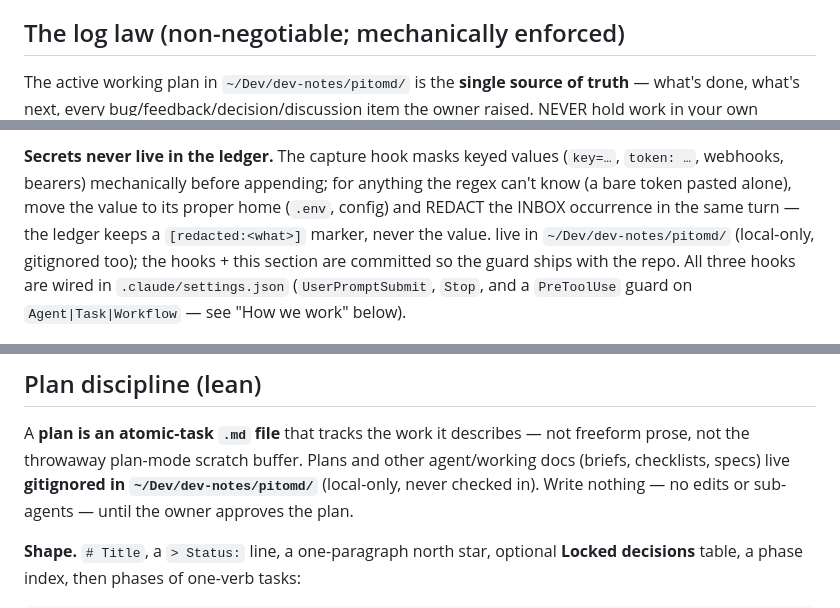
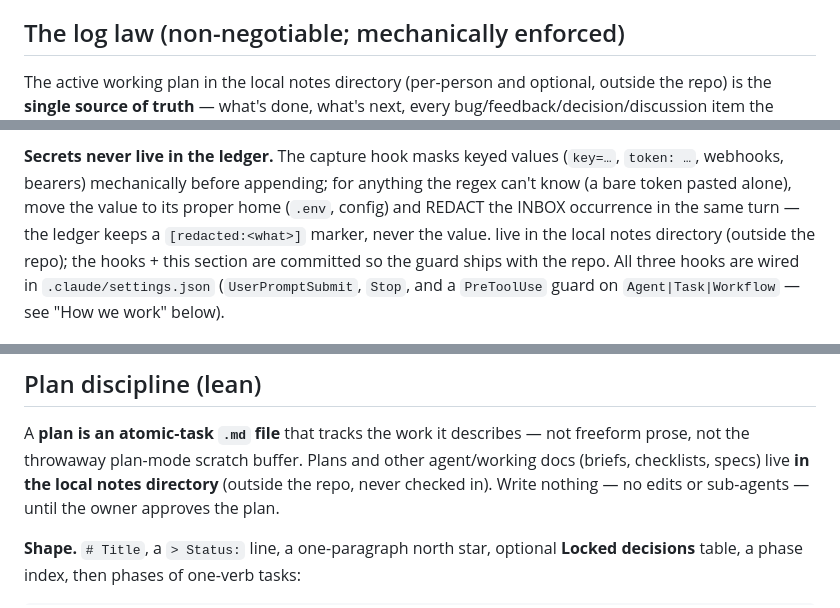
Before and after one commit to gmrdad82/pitomd, a Markdown page: CLAUDE.md, 3 parts joined by grey strips. GitHub-like rendering.

Commit message:
Present the notes directory as optional and drop the owner-local path

```diff
--- a/CLAUDE.md
+++ b/CLAUDE.md
@@ -9,7 +9,8 @@
 
 ## The log law (non-negotiable; mechanically enforced)
 
-The active working plan in `~/Dev/dev-notes/pitomd/` is the **single source of
+The active working plan in the local notes directory (per-person and optional,
+outside the repo) is the **single source of
 truth** — what's done, what's next, every bug/feedback/decision/discussion
 item the owner raised. NEVER hold work in your own memory, a scratch
 plan-mode buffer, or the harness todo list. If it isn't in the working md, it
@@ -38,7 +39,7 @@ any `⛔ UNPROCESSED` block remains. `.claude/INBOX.md` is gitignored; plans
 anything the regex can't know (a bare token pasted alone), move the value to
 its proper home (`.env`, config) and REDACT the INBOX occurrence in the same
 turn — the ledger keeps a `[redacted:<what>]` marker, never the value.
-live in `~/Dev/dev-notes/pitomd/` (local-only, gitignored too); the hooks + this
+live in the local notes directory (outside the repo); the hooks + this
 section are committed so the guard ships with the repo. All three hooks are
 wired in `.claude/settings.json` (`UserPromptSubmit`, `Stop`, and a
 `PreToolUse` guard on `Agent|Task|Workflow` — see "How we work" below).
@@ -73,8 +74,8 @@ wired in `.claude/settings.json` (`UserPromptSubmit`, `Stop`, and a
 
 A **plan is an atomic-task `.md` file** that tracks the work it describes —
 not freeform prose, not the throwaway plan-mode scratch buffer. Plans and
-other agent/working docs (briefs, checklists, specs) live **gitignored in
-`~/Dev/dev-notes/pitomd/`** (local-only, never checked in). Write nothing — no
+other agent/working docs (briefs, checklists, specs) live **in the local
+notes directory** (outside the repo, never checked in). Write nothing — no
 edits or sub-agents — until the owner approves the plan.
 
 **Shape.** `# Title`, a `> Status:` line, a one-paragraph north star, optional
```
Also changed, not shown: other parts of CLAUDE.md (+1 -1 lines).
